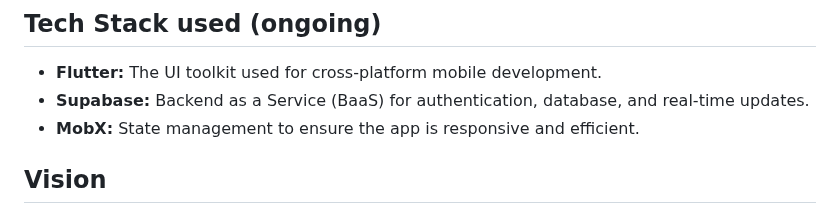
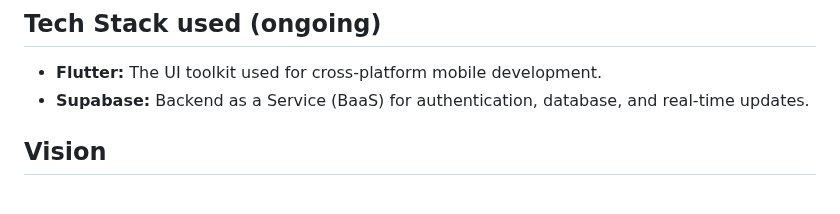
Before and after one commit to unfazed-dev/fit_flick, a Markdown page: README.md, the part around the change. Rendered like a GitHub page.

Commit message:
Chore: Remove MobX state management - readme

```diff
--- a/README.md
+++ b/README.md
@@ -29,7 +29,6 @@ To get started with FitFlick, download the app from the iOS App Store or Google
 
 - **Flutter:** The UI toolkit used for cross-platform mobile development.
 - **Supabase:** Backend as a Service (BaaS) for authentication, database, and real-time updates.
-- **MobX:** State management to ensure the app is responsive and efficient.
 
 ## Vision
 
```
